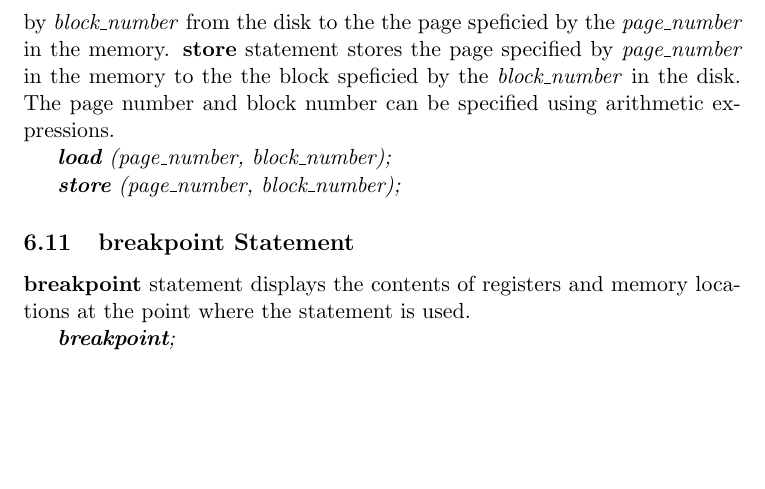
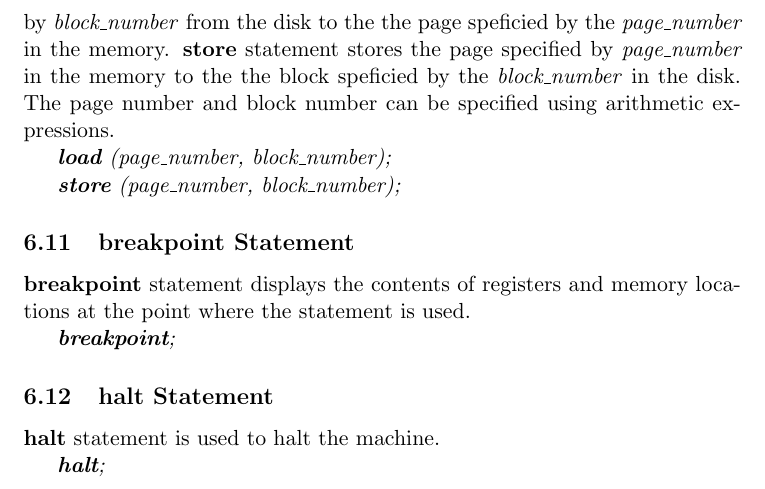
Before and after one commit to vivekzhere/spsil, a LaTeX document (doc/spec.tex): part of page 9 of 9, cut so that both start at the same text, the shorter picture padded with empty space. Compiled offline with pdfLaTeX.

Commit message:
finished halt

```diff
--- a/doc/spec.tex
+++ b/doc/spec.tex
@@ -276,4 +276,11 @@ Loading and storing between filesystem and memory is accomplished using \textbf{
 \textit{\textbf{breakpoint};}
 
 
+\subsection{halt Statement}
+\textbf{halt} statement is used to halt the machine.
+
+\textit{\textbf{halt};}
+
+
+
 \end{document}
```
Also changed, not shown: doc/spec.pdf, doc/spec.tex (2 more changed lines).
